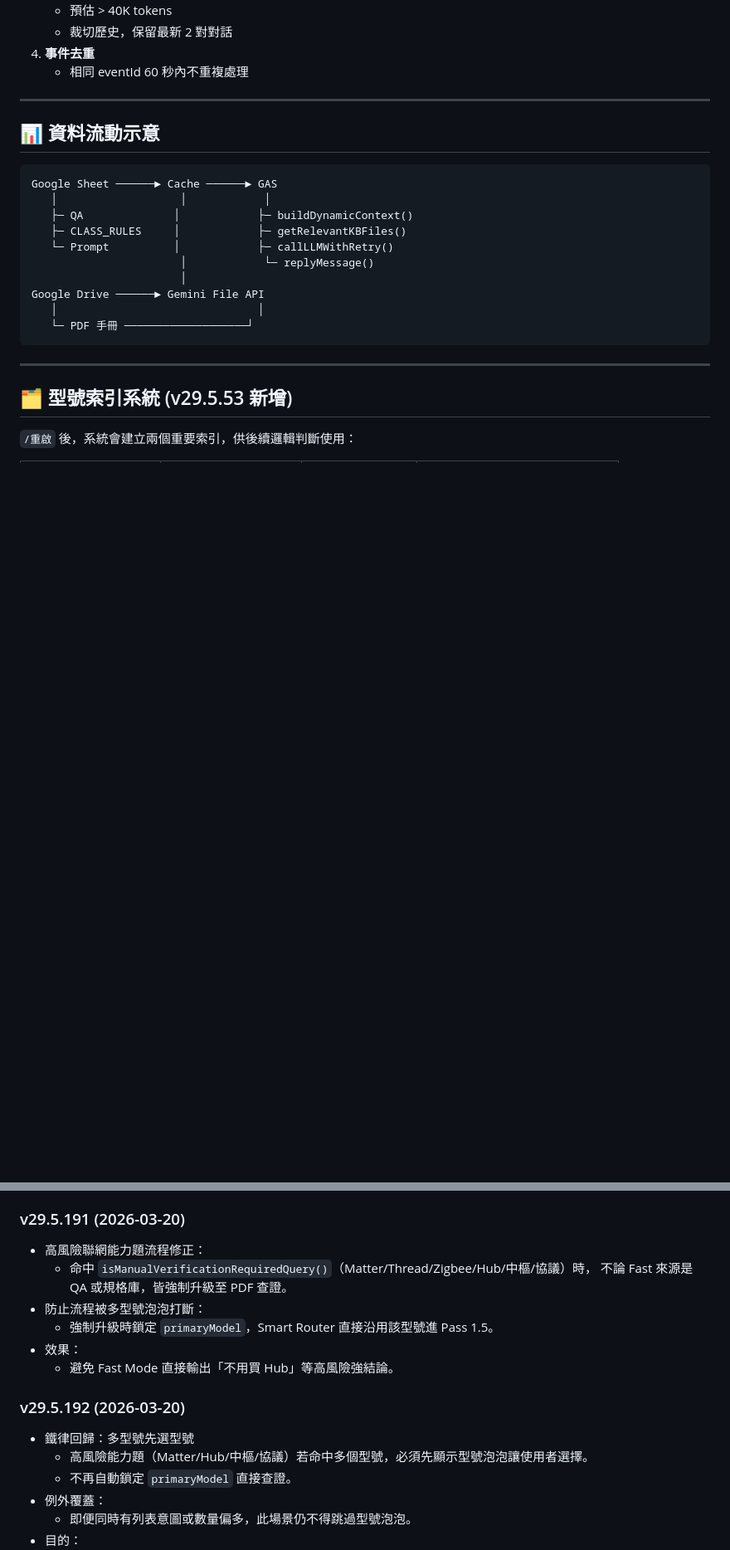
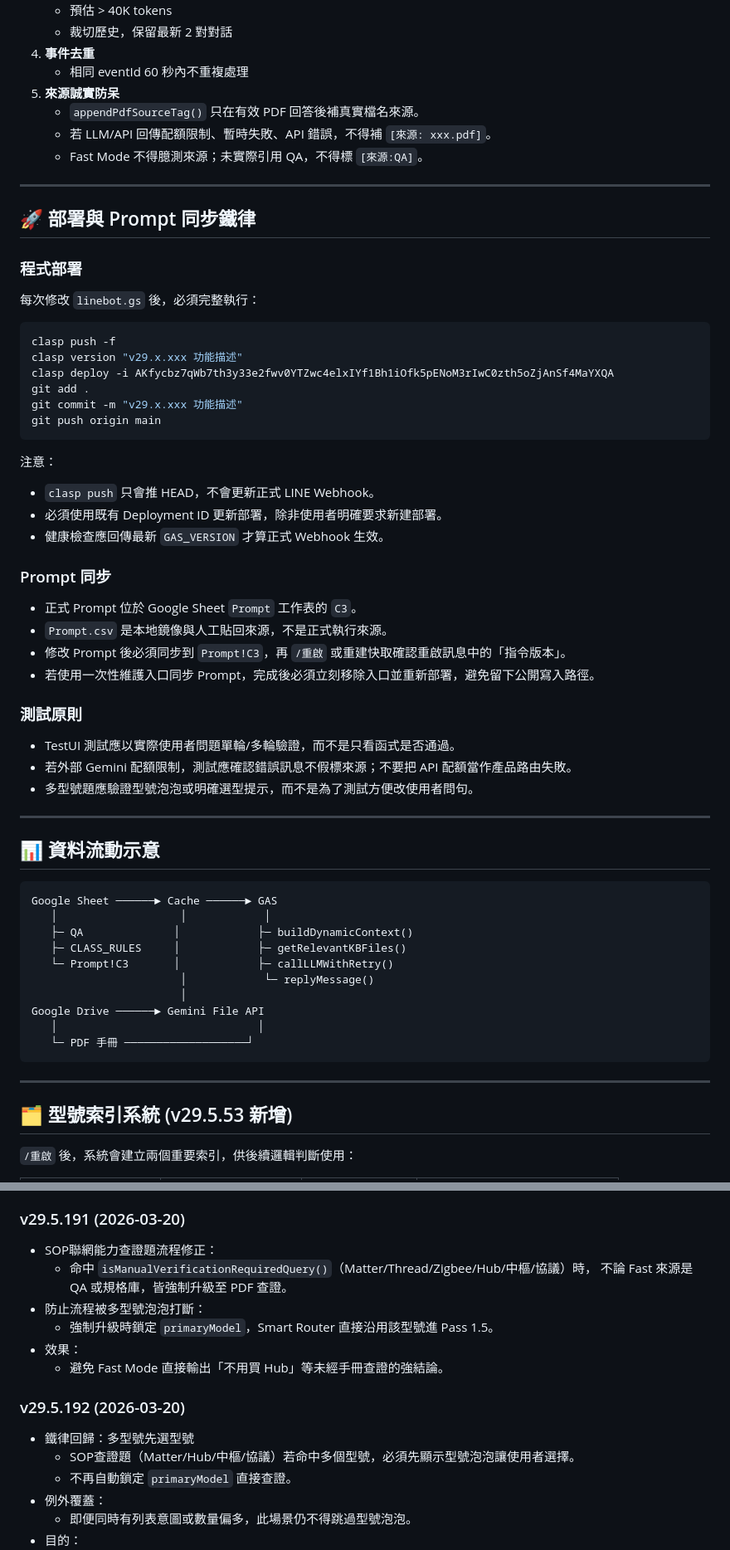
Before and after one commit to FlySamTW/monitor-linebot, a Markdown page: 程式編寫開發及功能手冊.md, 2 parts joined by grey strips. Shown at 83% size. Drawn GitHub-style; blank space fills up the shorter version.

Commit message:
docs: update current SOP and deployment guide

````diff
--- a/程式編寫開發及功能手冊.md
+++ b/程式編寫開發及功能手冊.md
@@ -195,6 +207,46 @@ DirectDeep 命中關鍵字
    - 裁切歷史，保留最新 2 對對話
 4. **事件去重**
    - 相同 eventId 60 秒內不重複處理
+5. **來源誠實防呆**
+   - `appendPdfSourceTag()` 只在有效 PDF 回答後補真實檔名來源。
+   - 若 LLM/API 回傳配額限制、暫時失敗、API 錯誤，不得補 `[來源: xxx.pdf]`。
+   - Fast Mode 不得臆測來源；未實際引用 QA，不得標 `[來源:QA]`。
+
+---
+
+## 🚀 部署與 Prompt 同步鐵律
+
+### 程式部署
+
+每次修改 `linebot.gs` 後，必須完整執行：
+
+```bash
+clasp push -f
+clasp version "v29.x.xxx 功能描述"
+clasp deploy -i AKfycbz7qWb7th3y33e2fwv0YTZwc4elxIYf1Bh1iOfk5pENoM3rIwC0zth5oZjAnSf4MaYXQA
+git add .
+git commit -m "v29.x.xxx 功能描述"
+git push origin main
+```
+
+注意：
+
+- `clasp push` 只會推 HEAD，不會更新正式 LINE Webhook。
+- 必須使用既有 Deployment ID 更新部署，除非使用者明確要求新建部署。
+- 健康檢查應回傳最新 `GAS_VERSION` 才算正式 Webhook 生效。
+
+### Prompt 同步
+
+- 正式 Prompt 位於 Google Sheet `Prompt` 工作表的 `C3`。
+- `Prompt.csv` 是本地鏡像與人工貼回來源，不是正式執行來源。
+- 修改 Prompt 後必須同步到 `Prompt!C3`，再 `/重啟` 或重建快取確認重啟訊息中的「指令版本」。
+- 若使用一次性維護入口同步 Prompt，完成後必須立刻移除入口並重新部署，避免留下公開寫入路徑。
+
+### 測試原則
+
+- TestUI 測試應以實際使用者問題單輪/多輪驗證，而不是只看函式是否通過。
+- 若外部 Gemini 配額限制，測試應確認錯誤訊息不假標來源；不要把 API 配額當作產品路由失敗。
+- 多型號題應驗證型號泡泡或明確選型提示，而不是為了測試方便改使用者問句。
 
 ---
 
@@ -205,7 +257,7 @@ Google Sheet ──────► Cache ──────► GAS
    │                   │            │
    ├─ QA              │            ├─ buildDynamicContext()
    ├─ CLASS_RULES     │            ├─ getRelevantKBFiles()
-   └─ Prompt          │            ├─ callLLMWithRetry()
+   └─ Prompt!C3       │            ├─ callLLMWithRetry()
                        │            └─ replyMessage()
                        │
 Google Drive ──────► Gemini File API
@@ -551,17 +632,17 @@ Google Drive ──────► Gemini File API
   - 非三星科技長文仍可走長文清理模式，但不會誤觸「進入 QA 編輯模式」邀請。
 
 ### v29.5.191 (2026-03-20)
-- 高風險聯網能力題流程修正：
+- SOP聯網能力查證題流程修正：
   - 命中 `isManualVerificationRequiredQuery()`（Matter/Thread/Zigbee/Hub/中樞/協議）時，
     不論 Fast 來源是 QA 或規格庫，皆強制升級至 PDF 查證。
 - 防止流程被多型號泡泡打斷：
   - 強制升級時鎖定 `primaryModel`，Smart Router 直接沿用該型號進 Pass 1.5。
 - 效果：
-  - 避免 Fast Mode 直接輸出「不用買 Hub」等高風險強結論。
+  - 避免 Fast Mode 直接輸出「不用買 Hub」等未經手冊查證的強結論。
 
 ### v29.5.192 (2026-03-20)
 - 鐵律回歸：多型號先選型號
-  - 高風險能力題（Matter/Hub/中樞/協議）若命中多個型號，必須先顯示型號泡泡讓使用者選擇。
+  - SOP查證題（Matter/Hub/中樞/協議）若命中多個型號，必須先顯示型號泡泡讓使用者選擇。
   - 不再自動鎖定 `primaryModel` 直接查證。
 - 例外覆蓋：
   - 即便同時有列表意圖或數量偏多，此場景仍不得跳過型號泡泡。
````
Also changed, not shown: other parts of 程式編寫開發及功能手冊.md (+59 -18 lines).
